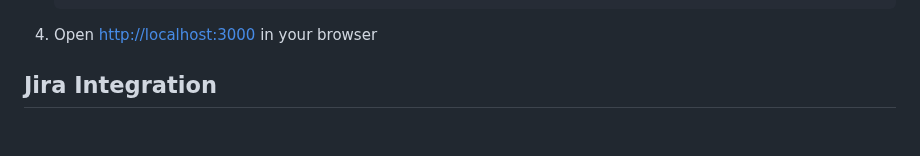
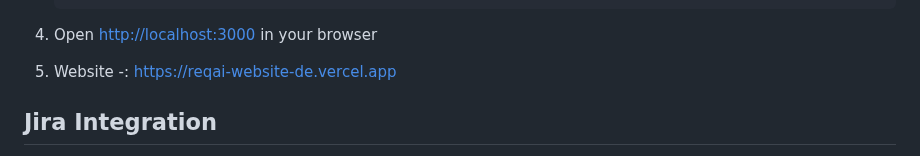
Before and after one commit to ishant3366/ReqAIze-Hack-O-Hire-25, a Markdown page: Website/README.md, the part around the change. Drawn GitHub-style; blank space fills up the shorter version.

````diff
--- a/Website/README.md
+++ b/Website/README.md
@@ -43,6 +43,8 @@ ReqAize is a web application with Jira integration capabilities that allows user
    ```
 
 4. Open [http://localhost:3000](http://localhost:3000) in your browser
+
+5. Website -:  https://reqai-website-de.vercel.app
 
 ## Jira Integration
 
````
